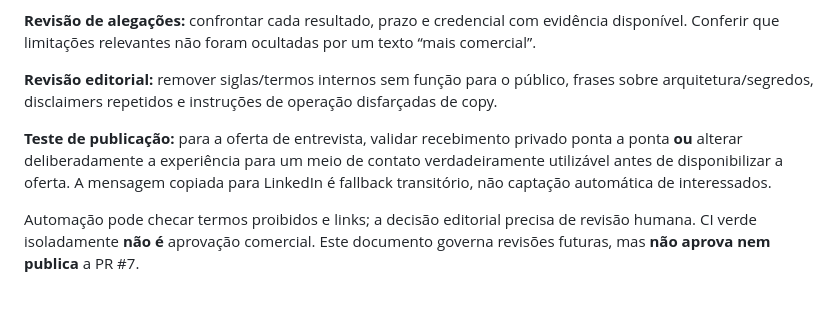
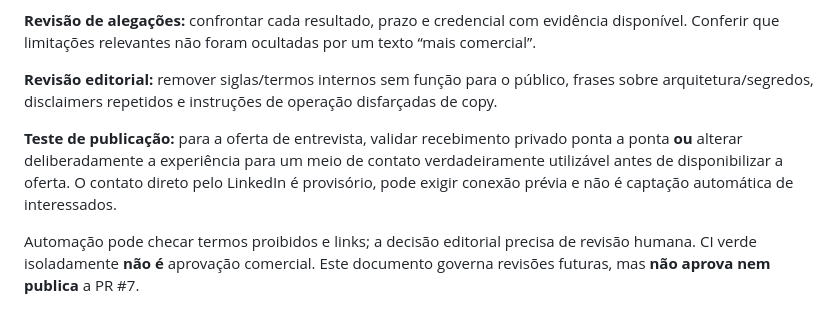
Before and after one commit to lucas-mateus-hq/lucas-mateus-hq.github.io, a Markdown page: docs/PUBLIC_EXPERIENCE_STANDARD.md, the part around the change. Rendered like a GitHub page.

Commit message:
docs: align website guidance with direct offline contact and real intake gate

```diff
--- a/docs/PUBLIC_EXPERIENCE_STANDARD.md
+++ b/docs/PUBLIC_EXPERIENCE_STANDARD.md
@@ -44,6 +44,6 @@ Omitir detalhes de implementação que não mudem a decisão. Nunca afirmar que
 
 **Revisão editorial:** remover siglas/termos internos sem função para o público, frases sobre arquitetura/segredos, disclaimers repetidos e instruções de operação disfarçadas de copy.
 
-**Teste de publicação:** para a oferta de entrevista, validar recebimento privado ponta a ponta **ou** alterar deliberadamente a experiência para um meio de contato verdadeiramente utilizável antes de disponibilizar a oferta. A mensagem copiada para LinkedIn é fallback transitório, não captação automática de interessados.
+**Teste de publicação:** para a oferta de entrevista, validar recebimento privado ponta a ponta **ou** alterar deliberadamente a experiência para um meio de contato verdadeiramente utilizável antes de disponibilizar a oferta. O contato direto pelo LinkedIn é provisório, pode exigir conexão prévia e não é captação automática de interessados.
 
 Automação pode checar termos proibidos e links; a decisão editorial precisa de revisão humana. CI verde isoladamente **não é** aprovação comercial. Este documento governa revisões futuras, mas **não aprova nem publica** a PR #7.
```
